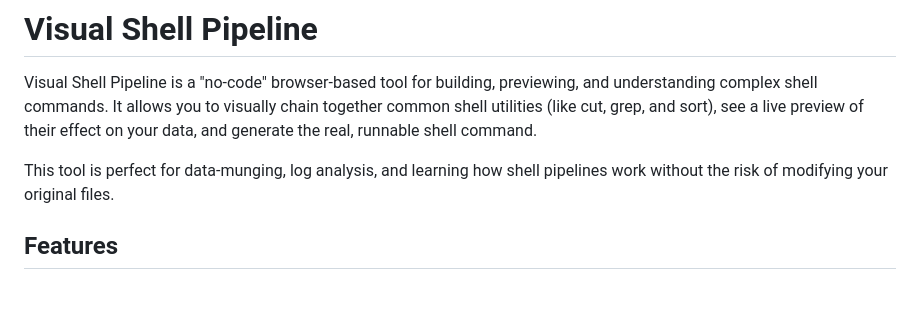
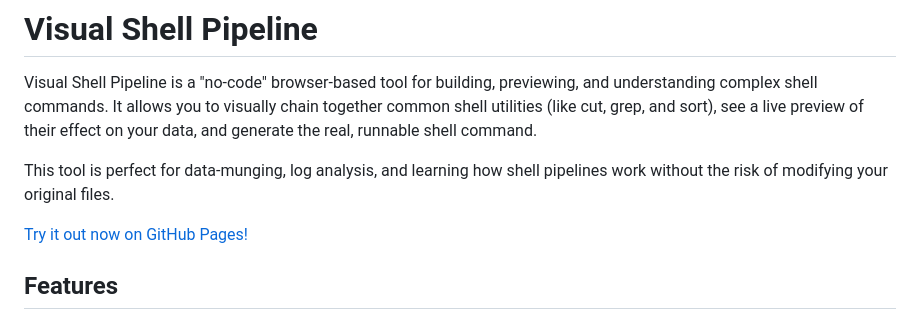
Before and after one commit to matthewfriedrichs/visual_shell_pipeline, a Markdown page: readme.md, the part around the change. Rendered like a GitHub page; blank space fills up the shorter version.

```diff
--- a/readme.md
+++ b/readme.md
@@ -3,6 +3,8 @@
 Visual Shell Pipeline is a "no-code" browser-based tool for building, previewing, and understanding complex shell commands. It allows you to visually chain together common shell utilities (like cut, grep, and sort), see a live preview of their effect on your data, and generate the real, runnable shell command.
 
 This tool is perfect for data-munging, log analysis, and learning how shell pipelines work without the risk of modifying your original files.
+
+[Try it out now on GitHub Pages!](https://matthewfriedrichs.github.io/visual_shell_pipeline/)
 
 ## **Features**
 
```
